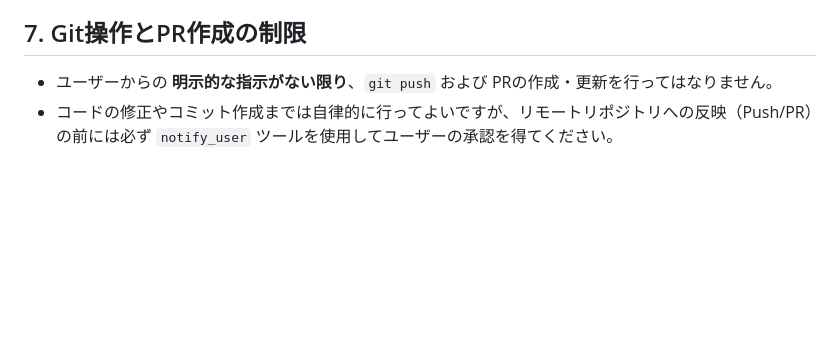
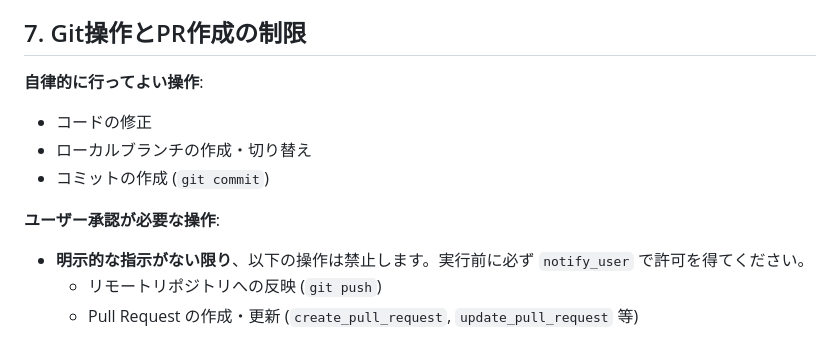
Before and after one commit to zakizaki-ri9/blog, a Markdown page: .agent/rules.md, the part around the change. Drawn GitHub-style; blank space fills up the shorter version.

Commit message:
doc(agent): Git操作ルールの明確化

```diff
--- a/.agent/rules.md
+++ b/.agent/rules.md
@@ -61,5 +61,12 @@ GitHub に関連する操作（PR作成、PR更新、PRリスト取得など）
 
 ## 7. Git操作とPR作成の制限
 
-- ユーザーからの **明示的な指示がない限り**、`git push` および PRの作成・更新を行ってはなりません。
-- コードの修正やコミット作成までは自律的に行ってよいですが、リモートリポジトリへの反映（Push/PR）の前には必ず `notify_user` ツールを使用してユーザーの承認を得てください。
+**自律的に行ってよい操作**:
+- コードの修正
+- ローカルブランチの作成・切り替え
+- コミットの作成 (`git commit`)
+
+**ユーザー承認が必要な操作**:
+- **明示的な指示がない限り**、以下の操作は禁止します。実行前に必ず `notify_user` で許可を得てください。
+  - リモートリポジトリへの反映 (`git push`)
+  - Pull Request の作成・更新 (`create_pull_request`, `update_pull_request` 等)
```
